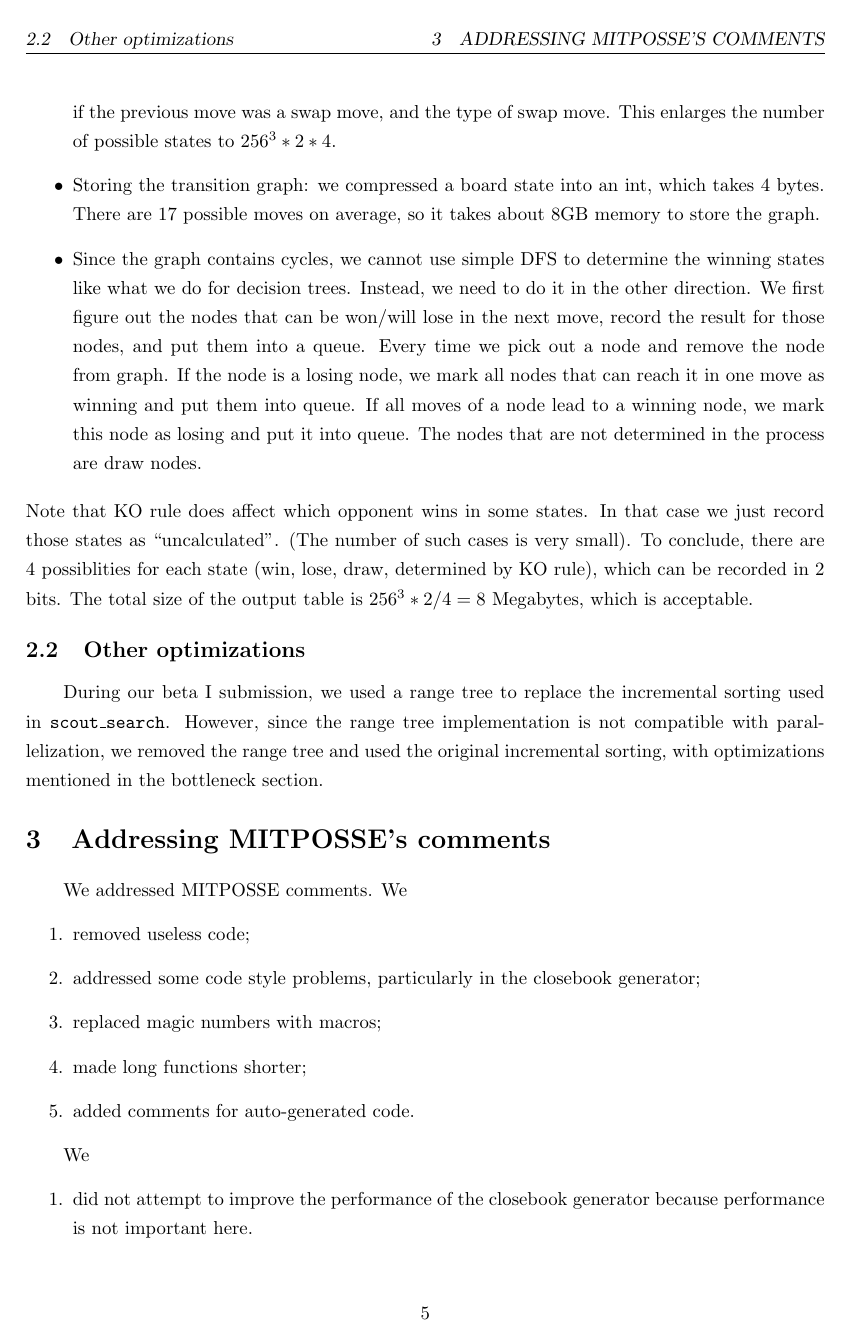
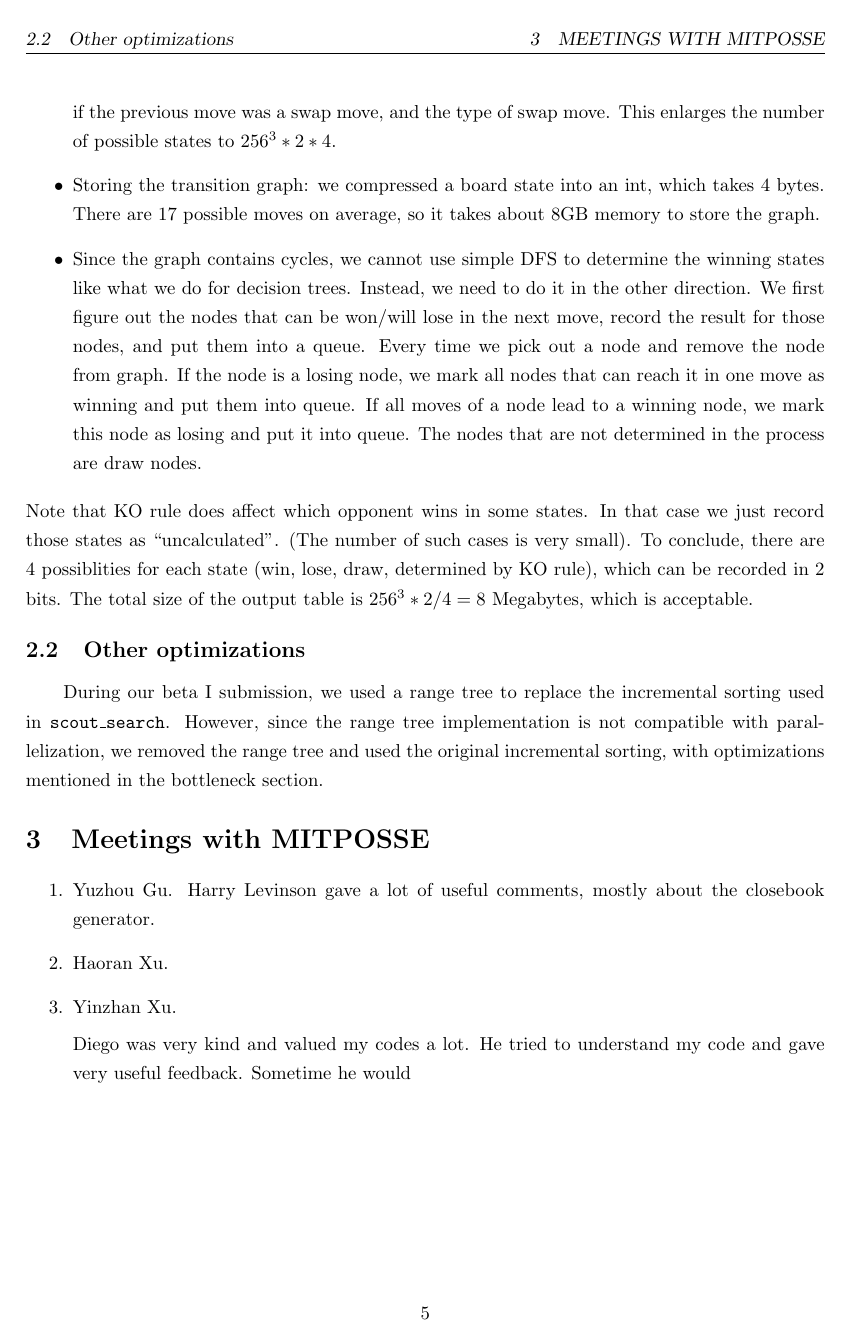
Before and after one commit to sillycross/Leiserchess---MIT-6.172-Fall16-Final-Project, a LaTeX document (final_writeup/main.tex): page 5 of 6 before the commit and page 5 of 5 after it. Compiled offline with pdfLaTeX.

Commit message:
MITPOSSE

```diff
--- a/final_writeup/main.tex
+++ b/final_writeup/main.tex
@@ -189,25 +189,11 @@ We also made constant optimization to improve our code performance. They are lis
 \subsection{Other optimizations}
 During our beta I submission, we used a range tree to replace the incremental sorting used in \scs. However, since the range tree implementation is not compatible with parallelization, we removed the range tree and used the original incremental sorting, with optimizations mentioned in the bottleneck section.
 
-\section{Addressing MITPOSSE's comments}
-
-We addressed MITPOSSE comments. We
+\section{Meetings with MITPOSSE}
 \begin{enumerate}
-	\item removed useless code;
-	\item addressed some code style problems, particularly in the closebook generator;
-	\item replaced magic numbers with macros;
-	\item made long functions shorter;
-	\item added comments for auto-generated code.
-\end{enumerate}
-
-We
-\begin{enumerate}
-	\item did not attempt to improve the performance of the closebook generator because performance is not important here.
-\end{enumerate}
-
-\section{Meetings with MITPOSSE}
-
-\begin{enumerate}
+	\item Yuzhou Gu.
+	Harry Levinson gave a lot of useful comments, mostly about the closebook generator.
+	\item Haoran Xu.
 	\item Yinzhan Xu.
 
 	Diego was very kind and valued my codes a lot. He tried to understand my code and gave very useful feedback. Sometime he would
```
